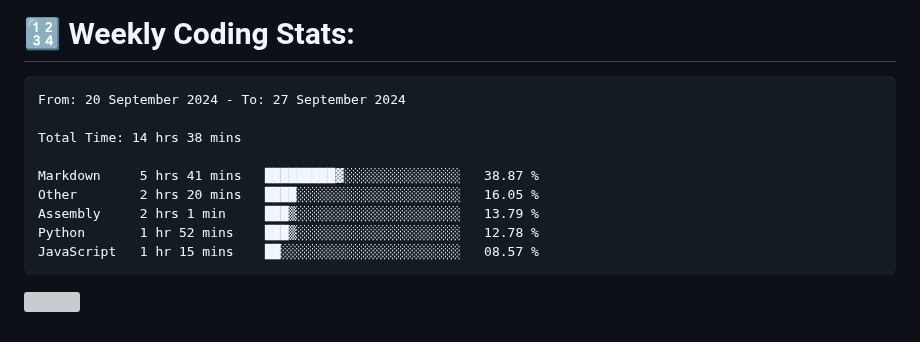
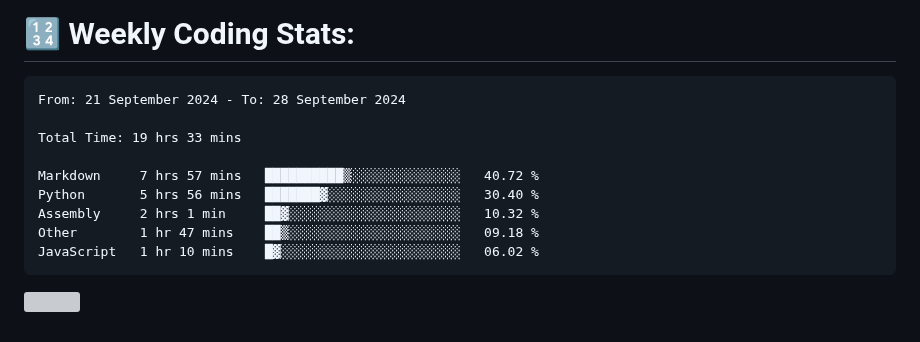
Before and after one commit to Perry2004/Perry2004, a Markdown page: README.md, the part around the change. GitHub-like rendering; grey boxes are pictures that could not be loaded.

Commit message:
Updated waka-readme graph with new metrics

````diff
--- a/README.md
+++ b/README.md
@@ -22,15 +22,15 @@
 <!--START_SECTION:waka-->
 
 ```txt
-From: 20 September 2024 - To: 27 September 2024
+From: 21 September 2024 - To: 28 September 2024
 
-Total Time: 14 hrs 38 mins
+Total Time: 19 hrs 33 mins
 
-Markdown     5 hrs 41 mins   █████████▓░░░░░░░░░░░░░░░   38.87 %
-Other        2 hrs 20 mins   ████░░░░░░░░░░░░░░░░░░░░░   16.05 %
-Assembly     2 hrs 1 min     ███▒░░░░░░░░░░░░░░░░░░░░░   13.79 %
-Python       1 hr 52 mins    ███▒░░░░░░░░░░░░░░░░░░░░░   12.78 %
-JavaScript   1 hr 15 mins    ██░░░░░░░░░░░░░░░░░░░░░░░   08.57 %
+Markdown     7 hrs 57 mins   ██████████▒░░░░░░░░░░░░░░   40.72 %
+Python       5 hrs 56 mins   ███████▓░░░░░░░░░░░░░░░░░   30.40 %
+Assembly     2 hrs 1 min     ██▓░░░░░░░░░░░░░░░░░░░░░░   10.32 %
+Other        1 hr 47 mins    ██▒░░░░░░░░░░░░░░░░░░░░░░   09.18 %
+JavaScript   1 hr 10 mins    █▓░░░░░░░░░░░░░░░░░░░░░░░   06.02 %
 ```
 
 <!--END_SECTION:waka-->
````
